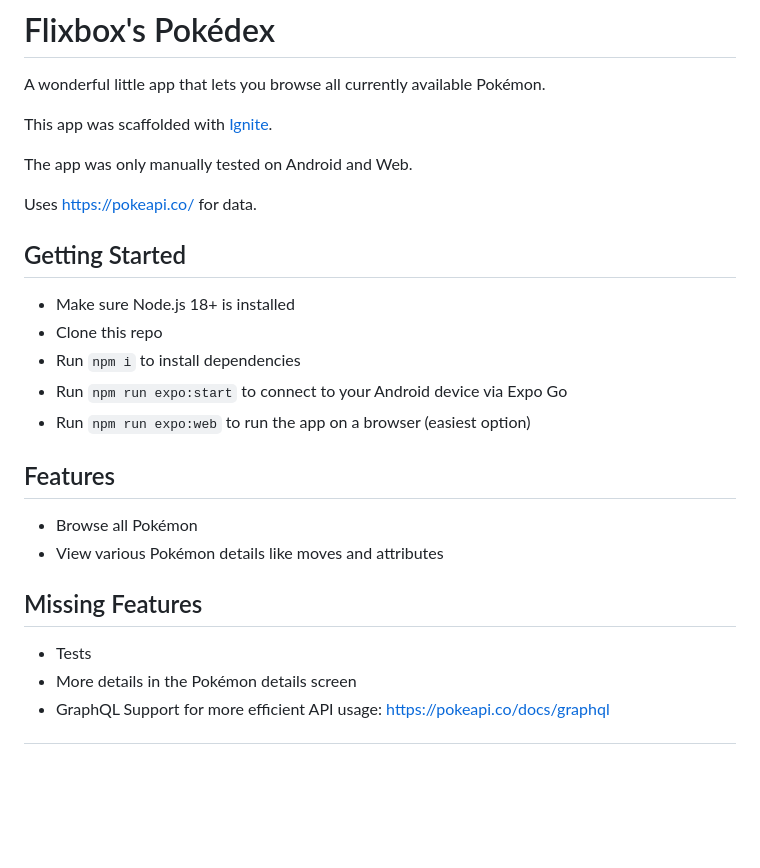
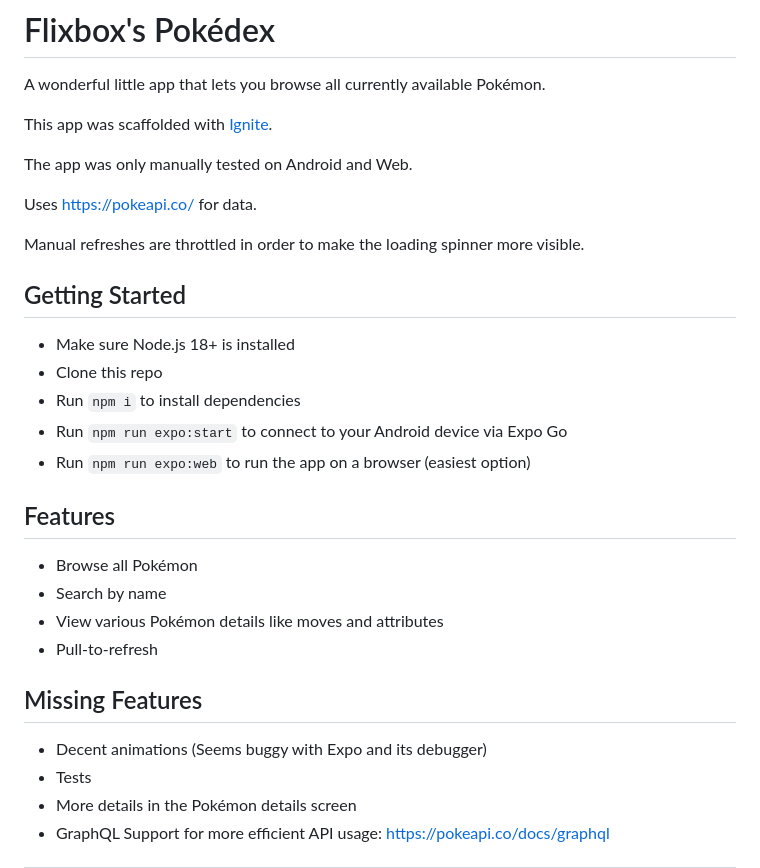
Before and after one commit to Flixbox/PokeApp, a Markdown page: README.md, the part around the change. GitHub-like rendering; blank space fills up the shorter version.

Commit message:
docs: docs

```diff
--- a/README.md
+++ b/README.md
@@ -7,6 +7,8 @@ This app was scaffolded with [Ignite](https://github.com/infinitered/ignite/tree
 The app was only manually tested on Android and Web.
 
 Uses https://pokeapi.co/ for data.
+
+Manual refreshes are throttled in order to make the loading spinner more visible.
 
 ## Getting Started
 
@@ -19,10 +21,13 @@ Uses https://pokeapi.co/ for data.
 ## Features
 
 - Browse all Pokémon
+- Search by name
 - View various Pokémon details like moves and attributes
+- Pull-to-refresh
 
 ## Missing Features
 
+- Decent animations (Seems buggy with Expo and its debugger)
 - Tests
 - More details in the Pokémon details screen
 - GraphQL Support for more efficient API usage: https://pokeapi.co/docs/graphql
```
